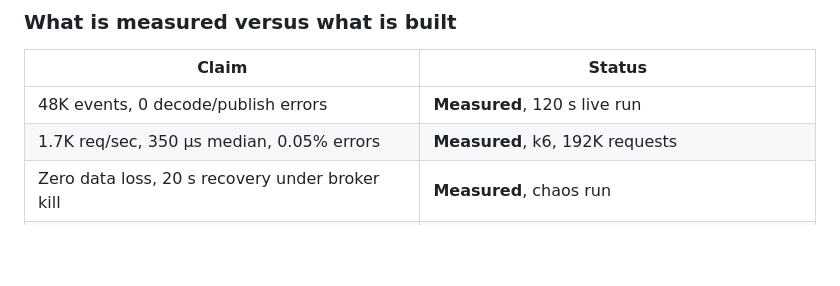
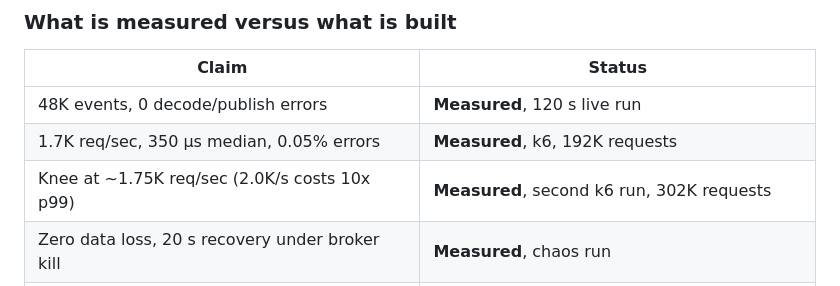
Before and after one commit to danielajen/tapeline, a Markdown page: docs/RESUME.md, the part around the change. Rendered like a GitHub page; blank space fills up the shorter version.

```diff
--- a/docs/RESUME.md
+++ b/docs/RESUME.md
@@ -60,6 +60,7 @@ Every number below is measured. The measurement and its source metric are in
 |---|---|
 | 48K events, 0 decode/publish errors | **Measured**, 120 s live run |
 | 1.7K req/sec, 350 µs median, 0.05% errors | **Measured**, k6, 192K requests |
+| Knee at ~1.75K req/sec (2.0K/s costs 10x p99) | **Measured**, second k6 run, 302K requests |
 | Zero data loss, 20 s recovery under broker kill | **Measured**, chaos run |
 | 76% Go coverage, 191 tests across 3 languages | **Measured** |
 | FULL-compatibility schema evolution, both directions | **Measured**, live registry + tests |
```
Also changed, not shown: docs/MEASUREMENTS.md (+22 -0 lines).
